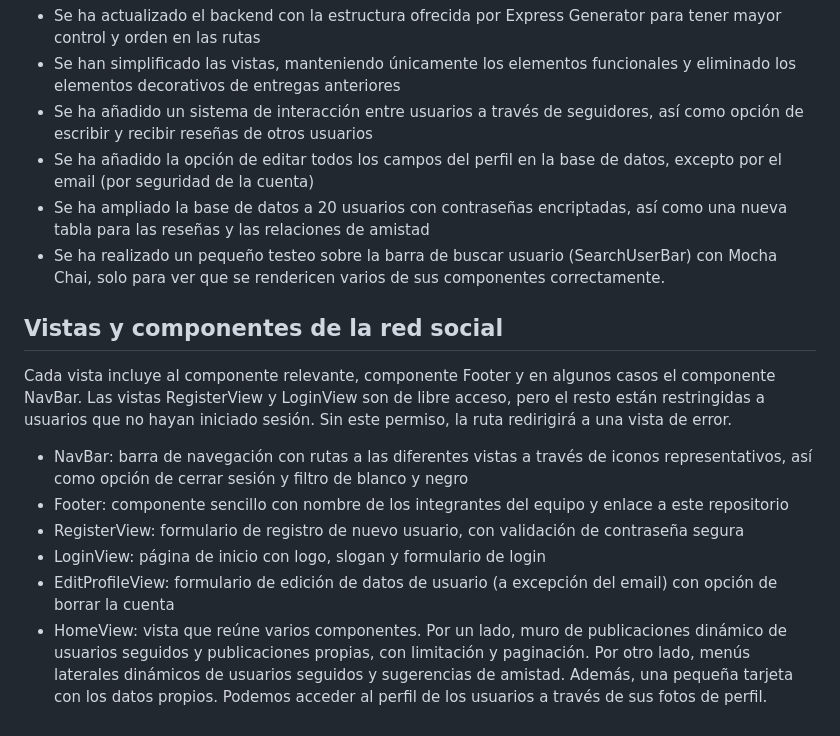
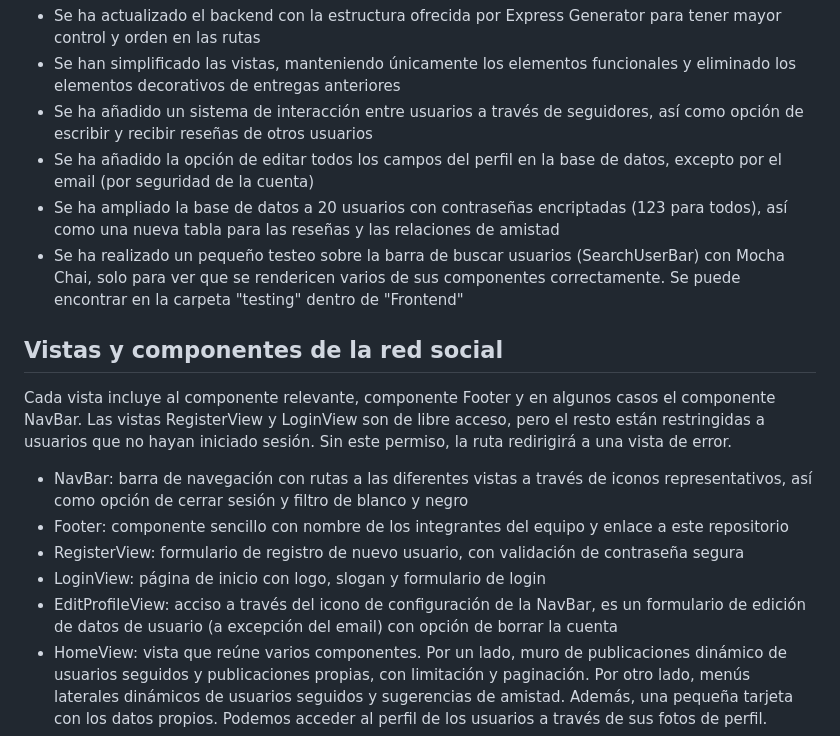
Before and after one commit to Stegonyrob/Sprint2, a Markdown page: README.md, the part around the change. GitHub-like rendering.

```diff
--- a/README.md
+++ b/README.md
@@ -50,8 +50,8 @@ Para este Sprint 2 hemos adaptado el proyecto de red social que venimos trabajan
 - Se han simplificado las vistas, manteniendo únicamente los elementos funcionales y eliminado los elementos decorativos de entregas anteriores
 - Se ha añadido un sistema de interacción entre usuarios a través de seguidores, así como opción de escribir y recibir reseñas de otros usuarios
 - Se ha añadido la opción de editar todos los campos del perfil en la base de datos, excepto por el email (por seguridad de la cuenta)
-- Se ha ampliado la base de datos a 20 usuarios con contraseñas encriptadas, así como una nueva tabla para las reseñas y las relaciones de amistad
-- Se ha realizado un pequeño testeo sobre la barra de buscar usuario (SearchUserBar) con Mocha Chai, solo para ver que se rendericen varios de sus componentes correctamente.
+- Se ha ampliado la base de datos a 20 usuarios con contraseñas encriptadas (123 para todos), así como una nueva tabla para las reseñas y las relaciones de amistad
+- Se ha realizado un pequeño testeo sobre la barra de buscar usuarios (SearchUserBar) con Mocha Chai, solo para ver que se rendericen varios de sus componentes correctamente. Se puede encontrar en la carpeta "testing" dentro de "Frontend"
 
 ## Vistas y componentes de la red social
 Cada vista incluye al componente relevante, componente Footer y en algunos casos el componente NavBar.
@@ -61,7 +61,7 @@ Las vistas RegisterView y LoginView son de libre acceso, pero el resto están re
 - Footer:  componente sencillo con nombre de los integrantes del equipo y enlace a este repositorio
 - RegisterView: formulario de registro de nuevo usuario, con validación de contraseña segura
 - LoginView: página de inicio con logo, slogan y formulario de login
-- EditProfileView: formulario de edición de datos de usuario  (a excepción del email) con opción de borrar la cuenta
+- EditProfileView: acciso a través del icono de configuración de la NavBar, es un  formulario de edición de datos de usuario  (a excepción del email) con opción de borrar la cuenta
 - HomeView: vista que reúne varios componentes. Por un lado, muro de publicaciones dinámico de usuarios seguidos y publicaciones propias, con limitación y paginación. Por otro lado, menús laterales dinámicos de usuarios seguidos y sugerencias de amistad. Además, una pequeña tarjeta con los datos propios. Podemos acceder al perfil de los usuarios a través de sus fotos de perfil.
 - ProfileView: vista de perfil de usuarios con datos personales, hoja de vida y funcionalidad de feedback. Esta función está limitada a una recomendación por usuario por perfil, y no es posible recomendarse a sí mismo.
 - UsersView: esta vista nos trae a todos los usuarios de la base de datos, diferenciándolos entre si ya son seguidos por nosotros o no. Además, la barra de búsqueda nos permite encontrar usuarios por nombre o email.
```
